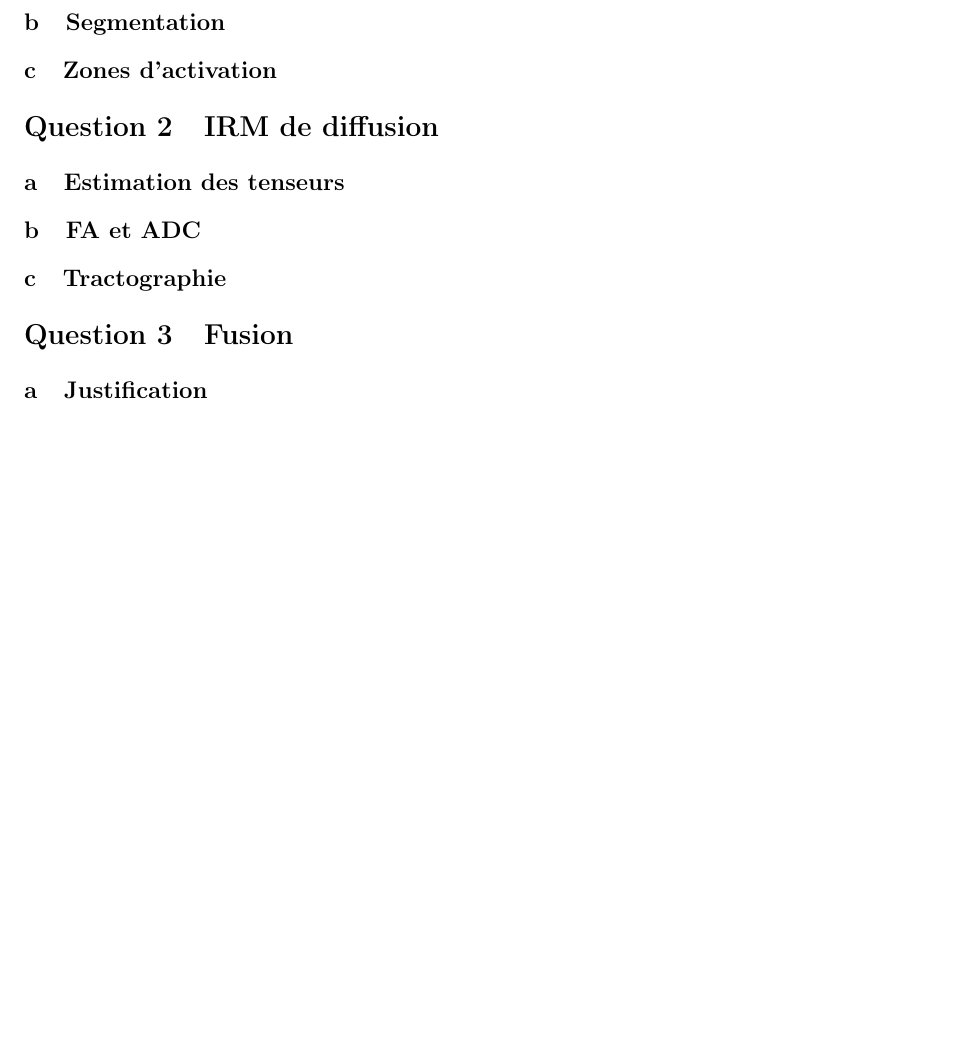
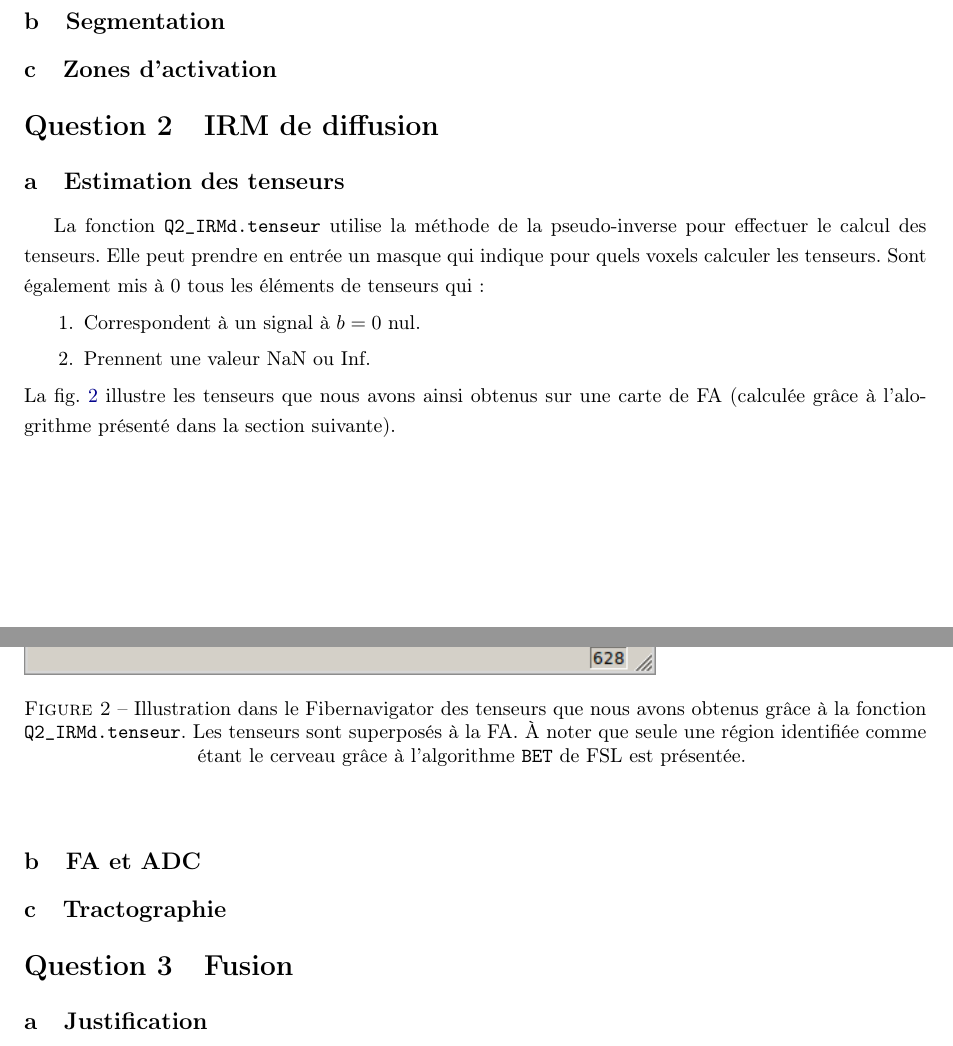
Before and after one commit to Vincent-Methot/TP3, a LaTeX document (Rapport/rapport.tex): part of page 3 of 3 before the commit and two parts of pages 1 and 2 of 2 after it, the two joined at a grey line, cut so that both start at the same text, the shorter picture padded with empty space. Compiled offline with pdfLaTeX.

Commit message:
Début de réponse à la Q2 dans le rapport.

```diff
--- a/Rapport/rapport.tex
+++ b/Rapport/rapport.tex
@@ -34,6 +34,18 @@ Il faut garder à l'esprit qu'à chaque étape de reconstruction, il est forteme
 \section{IRM de diffusion}
 
 \subsection{Estimation des tenseurs}
+La fonction \lstinline{Q2_IRMd.tenseur} utilise la méthode de la pseudo-inverse pour effectuer le calcul des tenseurs. Elle peut prendre en entrée un masque qui indique pour quels voxels calculer les tenseurs. Sont également mis à 0 tous les éléments de tenseurs qui:
+\begin{enumerate}
+\item Correspondent à un signal à $b=0$ nul.
+\item Prennent une valeur NaN ou Inf.
+\end{enumerate}
+La fig. \ref{tenseur_fiber} illustre les tenseurs que nous avons ainsi obtenus sur une carte de FA (calculée grâce à l'alogrithme présenté dans la section suivante).
+\begin{figure}
+\begin{center}
+%\includegraphics[scale=1]{tenseur_fiber}
+\caption{Illustration dans le Fibernavigator des tenseurs que nous avons obtenus grâce à la fonction \lstinline{Q2_IRMd.tenseur}. Les tenseurs sont superposés à la FA. À noter que seule une région identifiée comme étant le cerveau grâce à l'algorithme \lstinline{BET} de FSL est présentée. \label{tenseur_fiber}}
+\end{center}
+\end{figure}
 
 \subsection{FA et ADC}
 
```
Also changed, not shown: Rapport/rapport.pdf, 1 other file.
